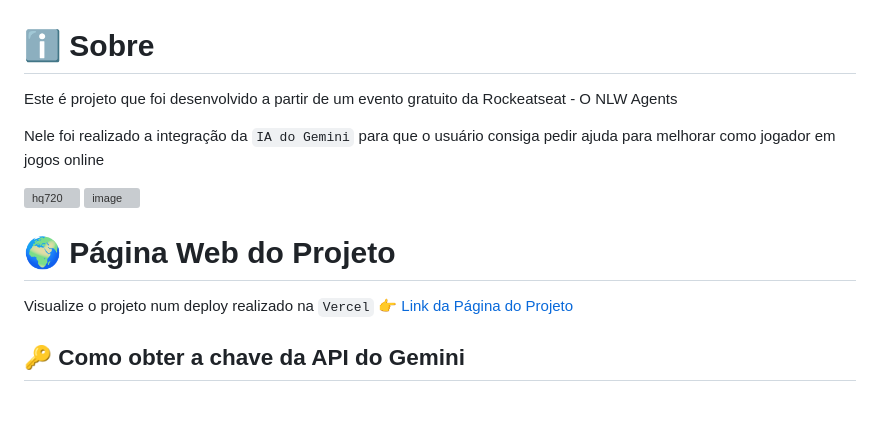
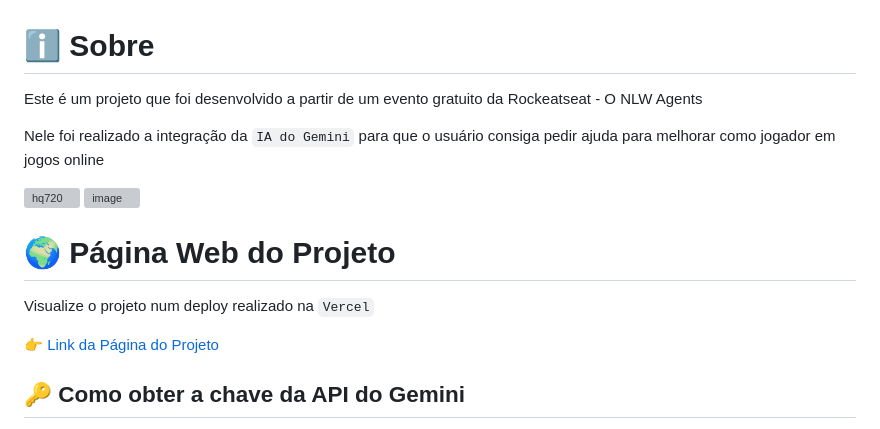
Before and after one commit to cmarinho-dev/web-game-assistant, a Markdown page: README.md, the part around the change. Rendered like a GitHub page; blank space fills up the shorter version; grey boxes are pictures that could not be loaded.

```diff
--- a/README.md
+++ b/README.md
@@ -1,5 +1,5 @@
 # ℹ️ Sobre
-Este é projeto que foi desenvolvido a partir de um evento gratuito da Rockeatseat - O NLW Agents
+Este é um projeto que foi desenvolvido a partir de um evento gratuito da Rockeatseat - O NLW Agents
 
 Nele foi realizado a integração da `IA do Gemini` para que o usuário consiga pedir ajuda para melhorar como jogador em jogos online
 
@@ -8,6 +8,7 @@ Nele foi realizado a integração da `IA do Gemini` para que o usuário consiga
 
 # 🌍 Página Web do Projeto
 Visualize o projeto num deploy realizado na `Vercel`
+
    👉 [Link da Página do Projeto](https://nlw-agents-trilha-iniciante.vercel.app/)
 
 ## 🔑 Como obter a chave da API do Gemini
```
